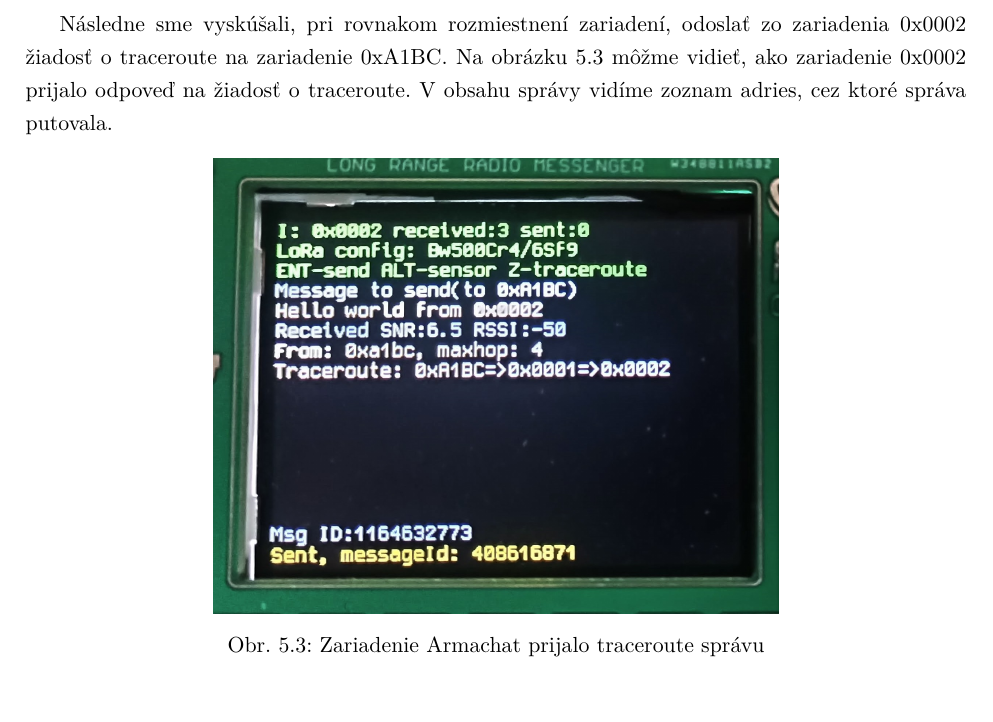
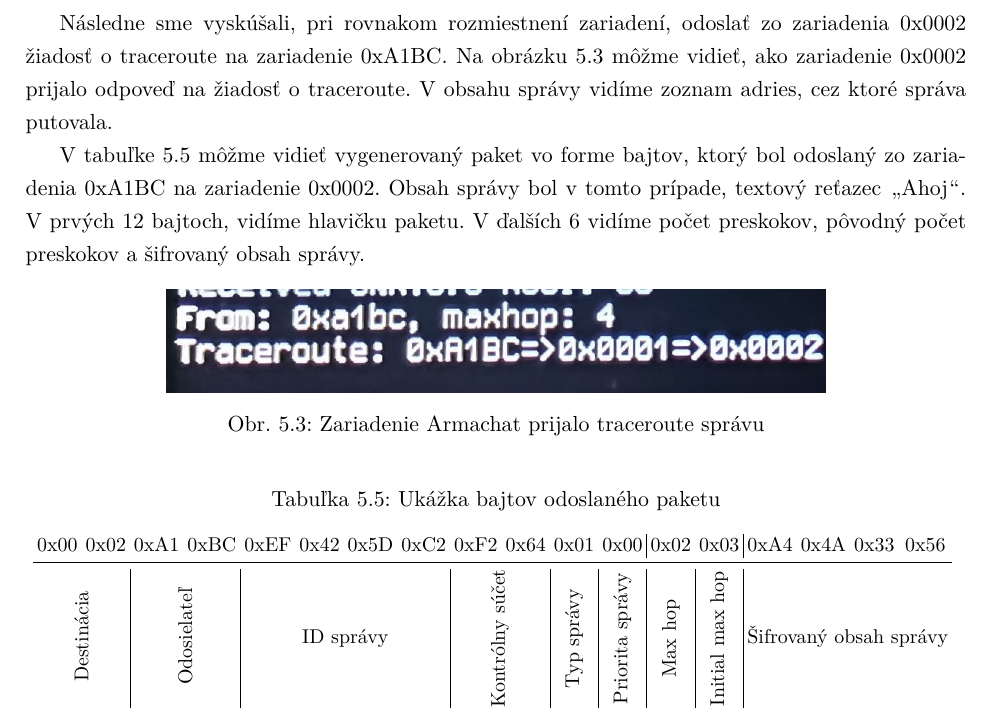
Before and after one commit to ImTheBadWolf/lora_mesh_monorepo, a LaTeX thesis (latex/Master.tex): part of page 38 of 40, cut so that both start at the same text. Compiled offline with pdfLaTeX.

Commit message:
text wip

```diff
--- a/latex/Master.tex
+++ b/latex/Master.tex
@@ -879,14 +878,37 @@
 
 Následne sme vyskúšali, pri rovnakom rozmiestnení zariadení, odoslať zo zariadenia 0x0002 žiadosť o traceroute na zariadenie 0xA1BC. Na obrázku \ref{fig:armTraceroute} môžme
 vidieť, ako zariadenie 0x0002 prijalo odpoveď na žiadosť o traceroute. V obsahu správy vidíme zoznam adries, cez ktoré správa putovala.
+
+V tabuľke \ref{tab:packet} môžme vidieť vygenerovaný paket vo forme bajtov, ktorý bol odoslaný zo zariadenia 0xA1BC na zariadenie 0x0002. Obsah správy bol v tomto prípade,
+textový reťazec \uv{Ahoj}. V prvých 12 bajtoch, vidíme hlavičku paketu. V ďalších 6 vidíme počet preskokov, pôvodný počet preskokov a šifrovaný obsah správy.
+
 \begin{figure}[!h]
 	\centering
-	\includegraphics[width=0.6\textwidth]{Figures/armTraceroute.jpg}
+	\includegraphics[width=0.7\textwidth]{Figures/armTraceroute.jpg}
 	\caption{Zariadenie Armachat prijalo traceroute správu}
 	\label{fig:armTraceroute}
 \end{figure}
 
+\begin{table}[!h]
+  \small
+  \setlength\tabcolsep{2pt}
+	\centering
+  \caption{Ukážka bajtov odoslaného paketu}
+  \begin{tabular}{ c c c c c c c c c c c c | c c | c c c c }
+    0x00 & 0x02 & 0xA1 & 0xBC & 0xEF & 0x42 & 0x5D & 0xC2 & 0xF2 & 0x64 & 0x01 & 0x00 & 0x02 & 0x03 & 0xA4 & 0x4A & 0x33 & 0x56 \\
+    \midrule
+    \multicolumn{2}{c |}{\rotatebox[origin=c]{ 90}{Destinácia}} & \multicolumn{2}{c |}{\rotatebox[origin=c]{ 90}{Odosielateľ}} &
+    \multicolumn{4}{c |}{ID správy} & \multicolumn{2}{c |}{\rotatebox[origin=c]{ 90}{Kontrólny súčet}} &
+    \multicolumn{1}{c |}{\rotatebox[origin=c]{ 90}{Typ správy}} & \multicolumn{1}{c |}{\rotatebox[origin=c]{ 90}{Priorita správy}} &
+    \multicolumn{1}{c|}{\rotatebox[origin=c]{ 90}{Max hop}} & \multicolumn{1}{c|}{\rotatebox[origin=c]{ 90}{Initial max hop}} & \multicolumn{4}{c}{Šifrovaný obsah správy}\\
+  \end{tabular}
+  \label{tab:packet}
+\end{table}
+
 \newpage
+
+
+
 \section{Implementácia API pre webové rozhranie}
 TODO popisat apicko, ake su tam routy, co robia atd
 \section{Implementácia webového rozhrania}
```
Also changed, not shown: latex/Figures/armTraceroute.jpg, latex/Master.tex (3 more changed lines).
